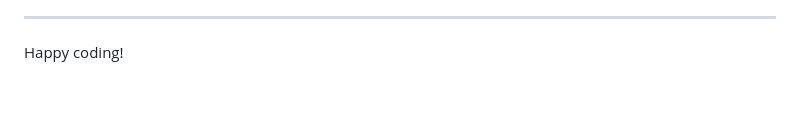
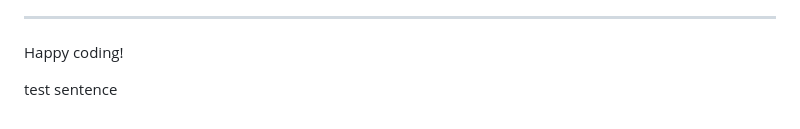
Before and after one commit to RachelFurlong-dev/21-feb, a Markdown page: README.md, the part around the change. GitHub-like rendering; blank space fills up the shorter version.

```diff
--- a/README.md
+++ b/README.md
@@ -108,3 +108,5 @@ Yes! We'd strongly encourage you to look at the source code of the `uptime.sh` f
 ---
 
 Happy coding!
+
+test sentence
```
